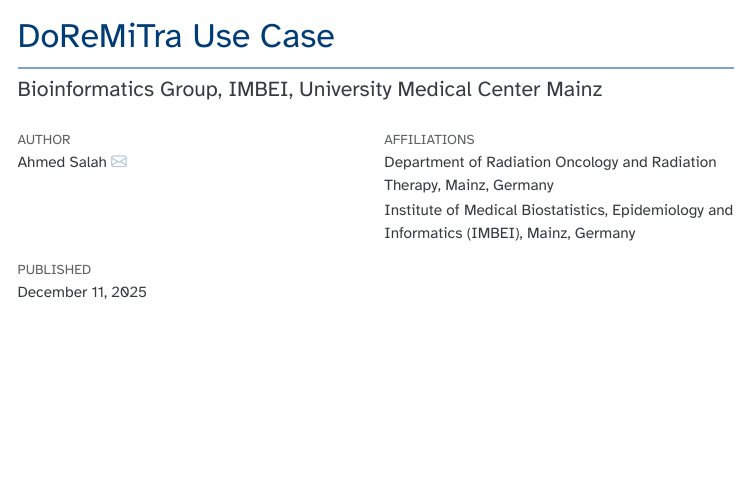
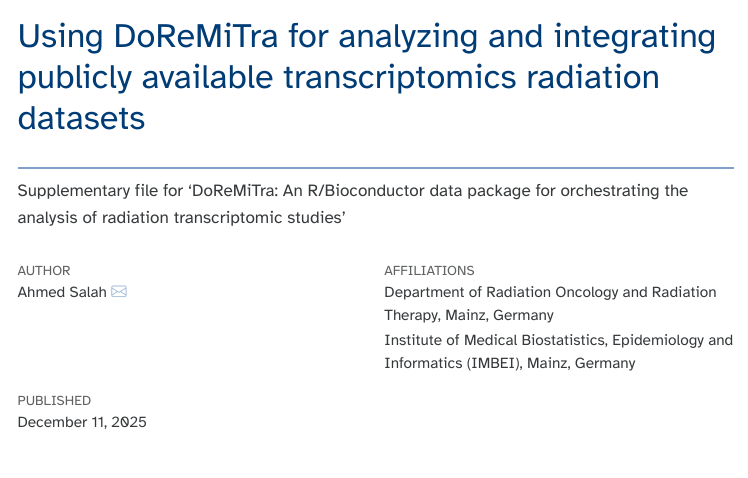
Before and after one commit to AhmedSAHassan/DoReMiTraSup, a Quarto document (Use_Case.qmd): the page in a window 1100 px wide, from its top. The pictures show the output file Use_Case.html that the author committed with the source, opened offline; menus at the side of the page are left out; long lines of code are wrapped.

Commit message:
better title/subtitle, loading messages of packages are suppressed in the chunk

```diff
--- a/Use_Case.qmd
+++ b/Use_Case.qmd
@@ -1,6 +1,8 @@
 ---
-title: "DoReMiTra Use Case"
-subtitle: "Bioinformatics Group, IMBEI, University Medical Center Mainz"
+title: >
+  Using DoReMiTra for analyzing and integrating publicly available transcriptomics radiation datasets
+subtitle: >
+  Supplementary file for 'DoReMiTra: An R/Bioconductor data package for orchestrating the analysis of radiation transcriptomic studies'
 author:
 - name: Ahmed Salah
   affiliation:
```
Also changed, not shown: Use_Case.html, Use_Case.qmd (2 more changed lines).
